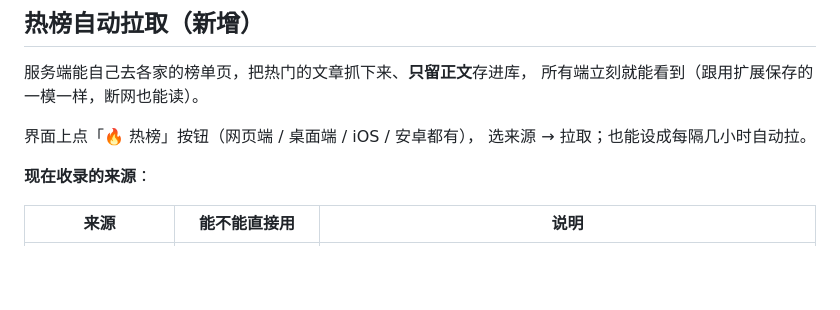
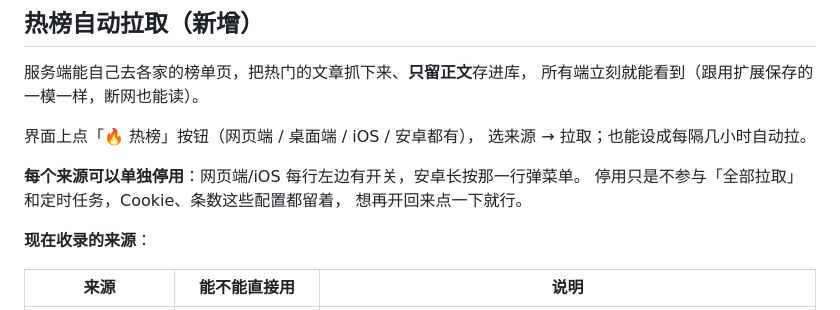
Before and after one commit to feibixunchang/pagevault, a Markdown page: README.md, the part around the change. GitHub-like rendering; blank space fills up the shorter version.

Commit message:
docs: README 补热榜来源开关与安卓长按菜单的说明

```diff
--- a/README.md
+++ b/README.md
@@ -428,6 +428,10 @@ open ios/PageVault.xcodeproj     # 打开工程
 界面上点「🔥 热榜」按钮（网页端 / 桌面端 / iOS / 安卓都有），
 选来源 → 拉取；也能设成每隔几小时自动拉。
 
+**每个来源可以单独停用**：网页端/iOS 每行左边有开关，安卓长按那一行弹菜单。
+停用只是不参与「全部拉取」和定时任务，Cookie、条数这些配置都留着，
+想再开回来点一下就行。
+
 **现在收录的来源**：
 
 | 来源 | 能不能直接用 | 说明 |
```
